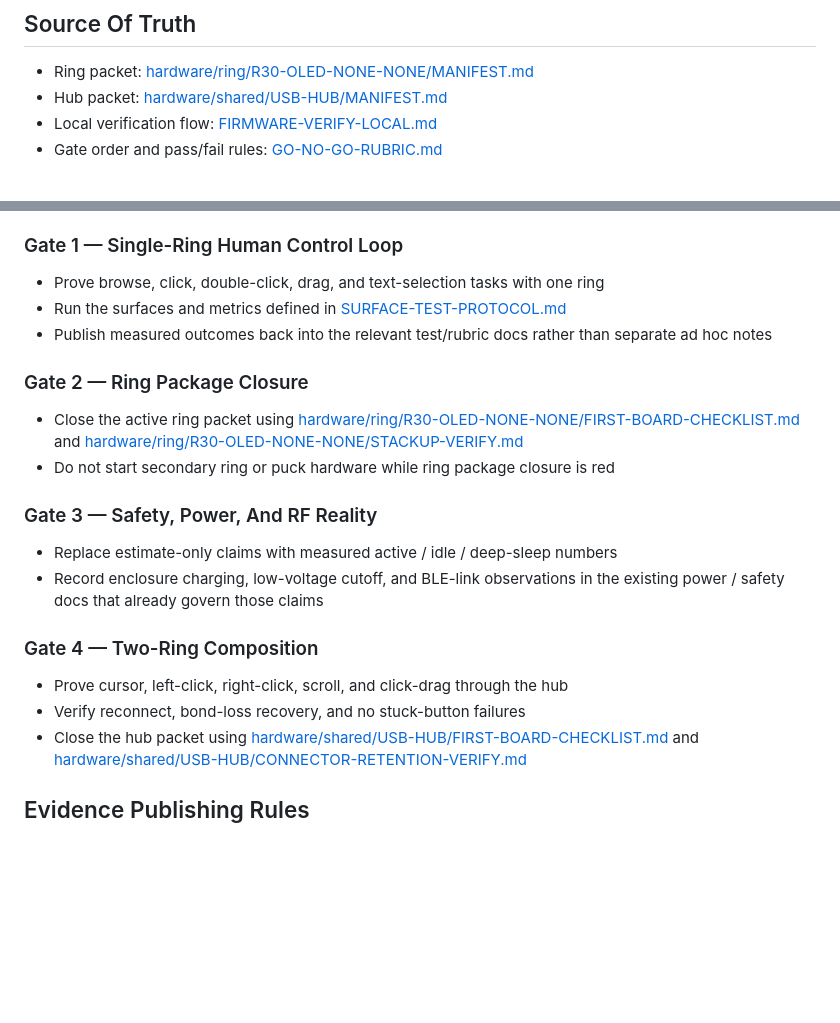
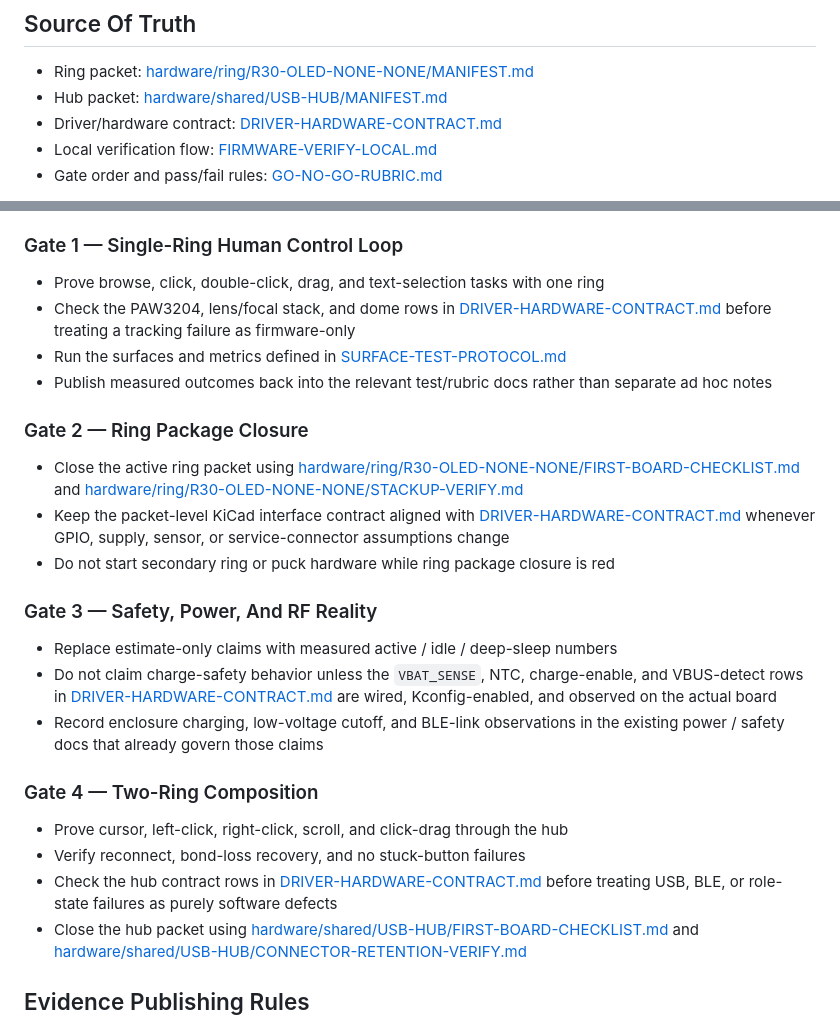
Before and after one commit to fluffyrabbot/powerfinger, a Markdown page: docs/ACTIVE-LANE-CHECKLIST.md, 2 parts joined by grey strips. GitHub-like rendering; blank space fills up the shorter version.

Commit message:
docs(active-lane): add driver hardware contract
Tie the active ring and USB-HUB gates back to firmware seams, board-contract changes, and no-go hardware risks without widening the active lane.

```diff
--- a/docs/ACTIVE-LANE-CHECKLIST.md
+++ b/docs/ACTIVE-LANE-CHECKLIST.md
@@ -17,6 +17,7 @@ This is the canonical checklist for the current PowerFinger program.
 
 - Ring packet: [hardware/ring/R30-OLED-NONE-NONE/MANIFEST.md](../hardware/ring/R30-OLED-NONE-NONE/MANIFEST.md)
 - Hub packet: [hardware/shared/USB-HUB/MANIFEST.md](../hardware/shared/USB-HUB/MANIFEST.md)
+- Driver/hardware contract: [DRIVER-HARDWARE-CONTRACT.md](DRIVER-HARDWARE-CONTRACT.md)
 - Local verification flow: [FIRMWARE-VERIFY-LOCAL.md](FIRMWARE-VERIFY-LOCAL.md)
 - Gate order and pass/fail rules: [GO-NO-GO-RUBRIC.md](GO-NO-GO-RUBRIC.md)
 
@@ -47,6 +48,9 @@ by default.
 ### Gate 1 — Single-Ring Human Control Loop
 
 - Prove browse, click, double-click, drag, and text-selection tasks with one ring
+- Check the PAW3204, lens/focal stack, and dome rows in
+  [DRIVER-HARDWARE-CONTRACT.md](DRIVER-HARDWARE-CONTRACT.md) before treating a
+  tracking failure as firmware-only
 - Run the surfaces and metrics defined in [SURFACE-TEST-PROTOCOL.md](SURFACE-TEST-PROTOCOL.md)
 - Publish measured outcomes back into the relevant test/rubric docs rather than
   separate ad hoc notes
@@ -57,11 +61,18 @@ by default.
   [hardware/ring/R30-OLED-NONE-NONE/FIRST-BOARD-CHECKLIST.md](../hardware/ring/R30-OLED-NONE-NONE/FIRST-BOARD-CHECKLIST.md)
   and
   [hardware/ring/R30-OLED-NONE-NONE/STACKUP-VERIFY.md](../hardware/ring/R30-OLED-NONE-NONE/STACKUP-VERIFY.md)
+- Keep the packet-level KiCad interface contract aligned with
+  [DRIVER-HARDWARE-CONTRACT.md](DRIVER-HARDWARE-CONTRACT.md) whenever GPIO,
+  supply, sensor, or service-connector assumptions change
 - Do not start secondary ring or puck hardware while ring package closure is red
 
 ### Gate 3 — Safety, Power, And RF Reality
 
 - Replace estimate-only claims with measured active / idle / deep-sleep numbers
+- Do not claim charge-safety behavior unless the `VBAT_SENSE`, NTC,
+  charge-enable, and VBUS-detect rows in
+  [DRIVER-HARDWARE-CONTRACT.md](DRIVER-HARDWARE-CONTRACT.md) are wired,
+  Kconfig-enabled, and observed on the actual board
 - Record enclosure charging, low-voltage cutoff, and BLE-link observations in
   the existing power / safety docs that already govern those claims
 
@@ -69,6 +80,9 @@ by default.
 
 - Prove cursor, left-click, right-click, scroll, and click-drag through the hub
 - Verify reconnect, bond-loss recovery, and no stuck-button failures
+- Check the hub contract rows in
+  [DRIVER-HARDWARE-CONTRACT.md](DRIVER-HARDWARE-CONTRACT.md) before treating USB,
+  BLE, or role-state failures as purely software defects
 - Close the hub packet using
   [hardware/shared/USB-HUB/FIRST-BOARD-CHECKLIST.md](../hardware/shared/USB-HUB/FIRST-BOARD-CHECKLIST.md)
   and
```
Also changed, not shown: docs/DRIVER-HARDWARE-CONTRACT.md (added, +98 -0 lines), docs/FIRMWARE-VERIFY-LOCAL.md (+1 -0 lines).
